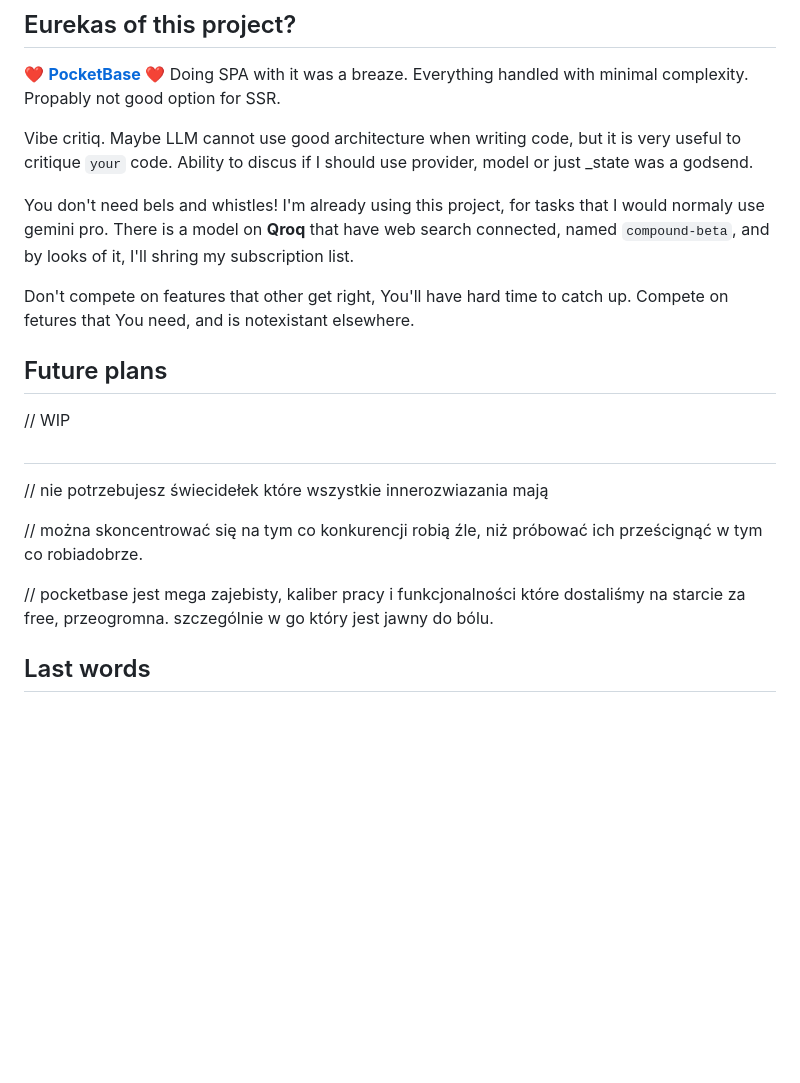
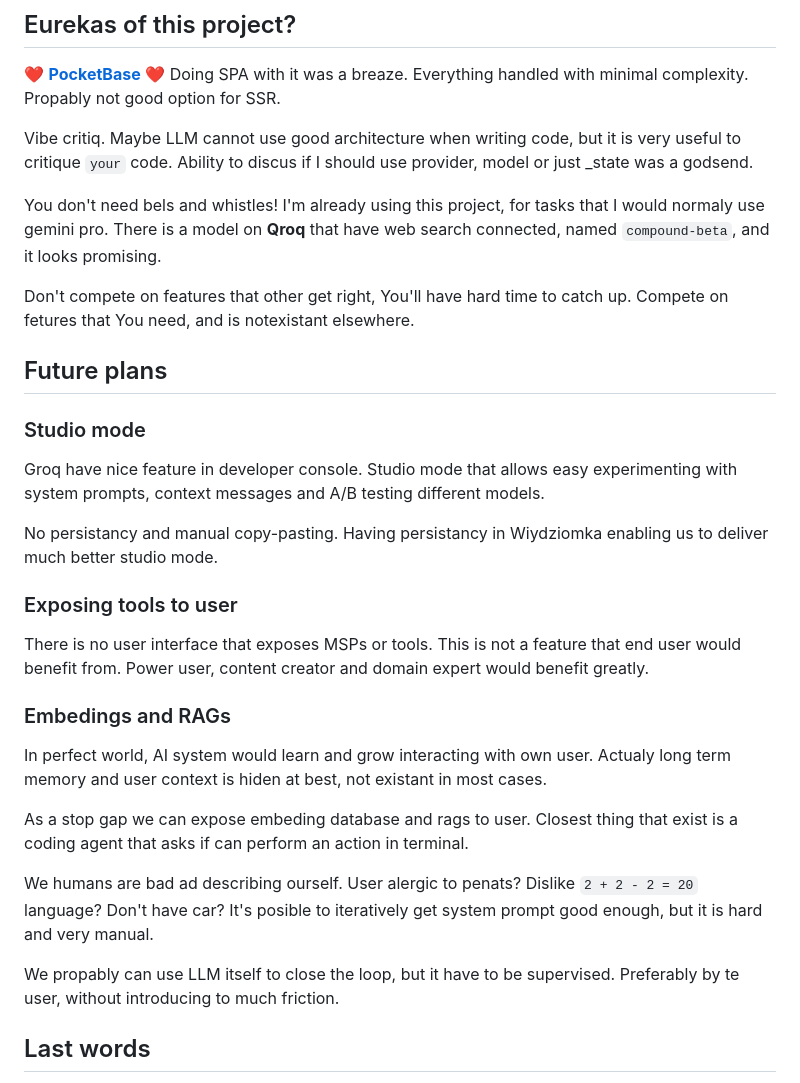
Before and after one commit to SQLek/wiydziomka, a Markdown page: README.md, the part around the change. Rendered like a GitHub page; blank space fills up the shorter version.

```diff
--- a/README.md
+++ b/README.md
@@ -168,8 +168,7 @@ Ability to discus if I should use provider, model or just _state was a godsend.
 You don't need bels and whistles! I'm already using this project,
 for tasks that I would normaly use gemini pro.
 There is a model on **Qroq** that have web search connected,
-named `compound-beta`, and by looks of it,
-I'll shring my subscription list.
+named `compound-beta`, and it looks promising.
 
 Don't compete on features that other get right,
 You'll have hard time to catch up.
@@ -178,14 +177,38 @@ and is notexistant elsewhere.
 
 ## Future plans
 
-// WIP
+### Studio mode
 
-##
-// nie potrzebujesz świecidełek które wszystkie innerozwiazania mają
+Groq have nice feature in developer console.
+Studio mode that allows easy experimenting with system prompts,
+context messages and A/B testing different models.
 
-// można skoncentrować się na tym co konkurencji robią źle, niż próbować ich prześcignąć w tym co robiadobrze.
+No persistancy and manual copy-pasting.
+Having persistancy in Wiydziomka enabling us
+to deliver much better studio mode.
 
-// pocketbase jest mega zajebisty, kaliber pracy i funkcjonalności które dostaliśmy na starcie za free, przeogromna. szczególnie w go który jest jawny do bólu.
+### Exposing tools to user
+
+There is no user interface that exposes MSPs or tools.
+This is not a feature that end user would benefit from.
+Power user, content creator and domain expert would benefit greatly.
+
+### Embedings and RAGs
+
+In perfect world, AI system would learn and grow interacting with own user.
+Actualy long term memory and user context is hiden at best, not existant in most cases.
+
+As a stop gap we can expose embeding database and rags to user.
+Closest thing that exist is a coding agent that asks if can perform an action in terminal.
+
+We humans are bad ad describing ourself.
+User alergic to penats? Dislike `2 + 2 - 2 = 20` language? Don't have car?
+It's posible to iteratively get system prompt good enough,
+but it is hard and very manual.
+
+We propably can use LLM itself to close the loop,
+but it have to be supervised.
+Preferably by te user, without introducing to much friction.
 
 ## Last words
 
```
